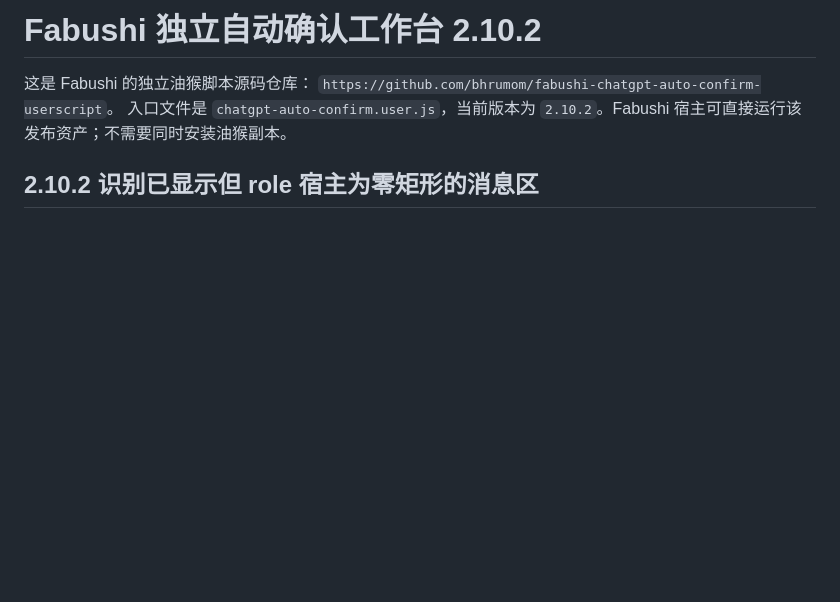
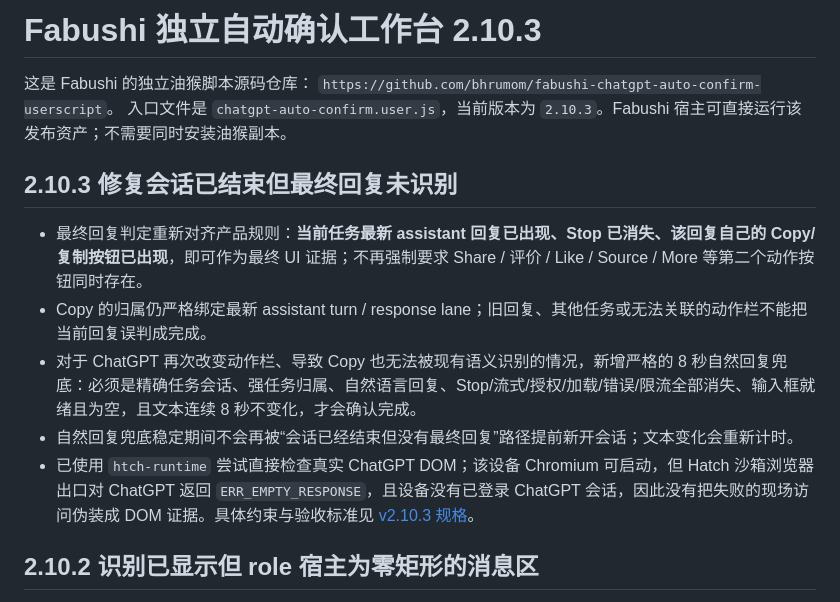
Before and after one commit to bhrumom/fabushi-chatgpt-auto-confirm-userscript, a Markdown page: README.md, the part around the change. Rendered like a GitHub page; blank space fills up the shorter version.

Commit message:
docs: document v2.10.3 final reply recognition

```diff
--- a/README.md
+++ b/README.md
@@ -1,8 +1,16 @@
-# Fabushi 独立自动确认工作台 2.10.2
+# Fabushi 独立自动确认工作台 2.10.3
 
 这是 Fabushi 的独立油猴脚本源码仓库：
 `https://github.com/bhrumom/fabushi-chatgpt-auto-confirm-userscript`。
-入口文件是 `chatgpt-auto-confirm.user.js`，当前版本为 `2.10.2`。Fabushi 宿主可直接运行该发布资产；不需要同时安装油猴副本。
+入口文件是 `chatgpt-auto-confirm.user.js`，当前版本为 `2.10.3`。Fabushi 宿主可直接运行该发布资产；不需要同时安装油猴副本。
+
+## 2.10.3 修复会话已结束但最终回复未识别
+
+- 最终回复判定重新对齐产品规则：**当前任务最新 assistant 回复已出现、Stop 已消失、该回复自己的 Copy/复制按钮已出现**，即可作为最终 UI 证据；不再强制要求 Share / 评价 / Like / Source / More 等第二个动作按钮同时存在。
+- Copy 的归属仍严格绑定最新 assistant turn / response lane；旧回复、其他任务或无法关联的动作栏不能把当前回复误判成完成。
+- 对于 ChatGPT 再次改变动作栏、导致 Copy 也无法被现有语义识别的情况，新增严格的 8 秒自然回复兜底：必须是精确任务会话、强任务归属、自然语言回复、Stop/流式/授权/加载/错误/限流全部消失、输入框就绪且为空，且文本连续 8 秒不变化，才会确认完成。
+- 自然回复兜底稳定期间不会再被“会话已经结束但没有最终回复”路径提前新开会话；文本变化会重新计时。
+- 已使用 `htch-runtime` 尝试直接检查真实 ChatGPT DOM；该设备 Chromium 可启动，但 Hatch 沙箱浏览器出口对 ChatGPT 返回 `ERR_EMPTY_RESPONSE`，且设备没有已登录 ChatGPT 会话，因此没有把失败的现场访问伪装成 DOM 证据。具体约束与验收标准见 [v2.10.3 规格](docs/specs/final-reply-structure-recognition-v2.10.3.md)。
 
 ## 2.10.2 识别已显示但 role 宿主为零矩形的消息区
 
```
